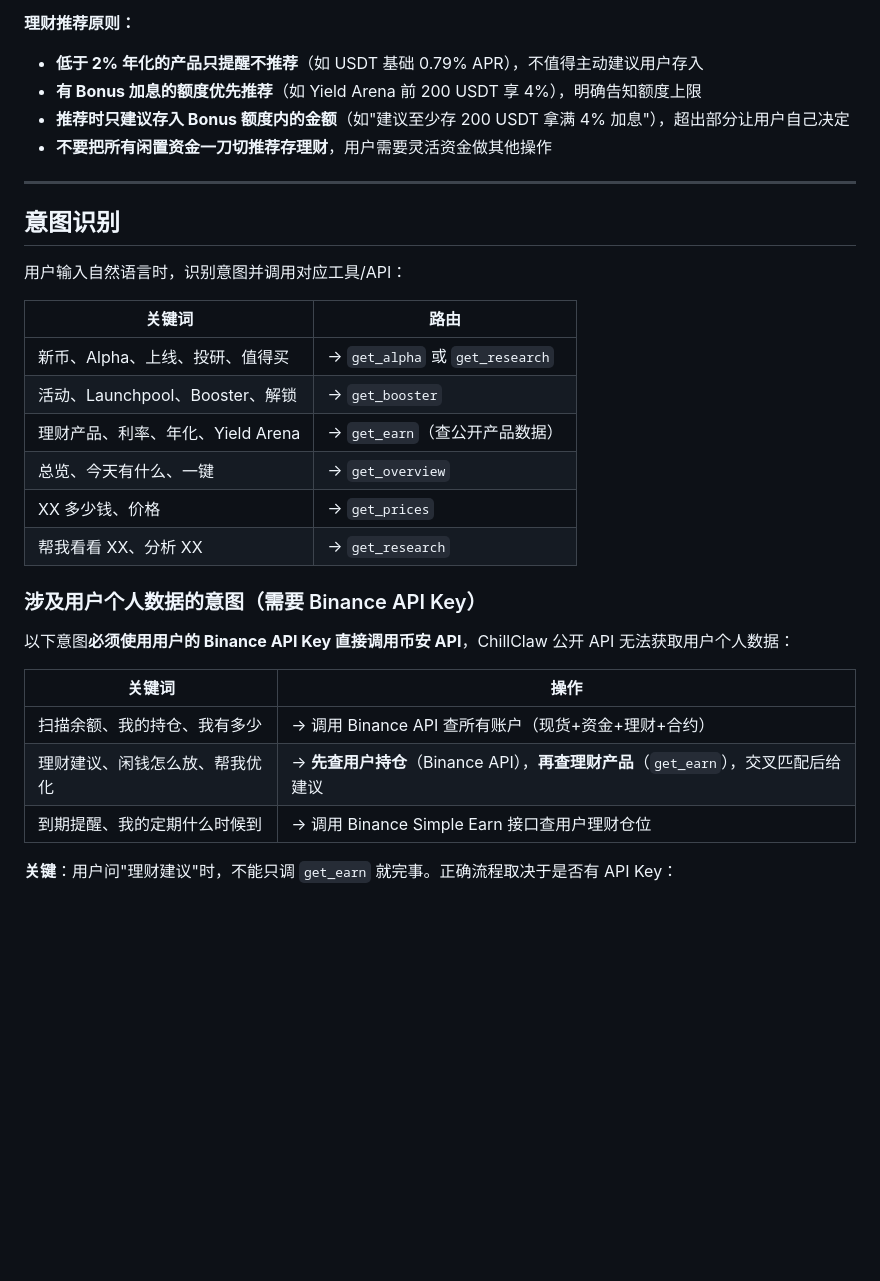
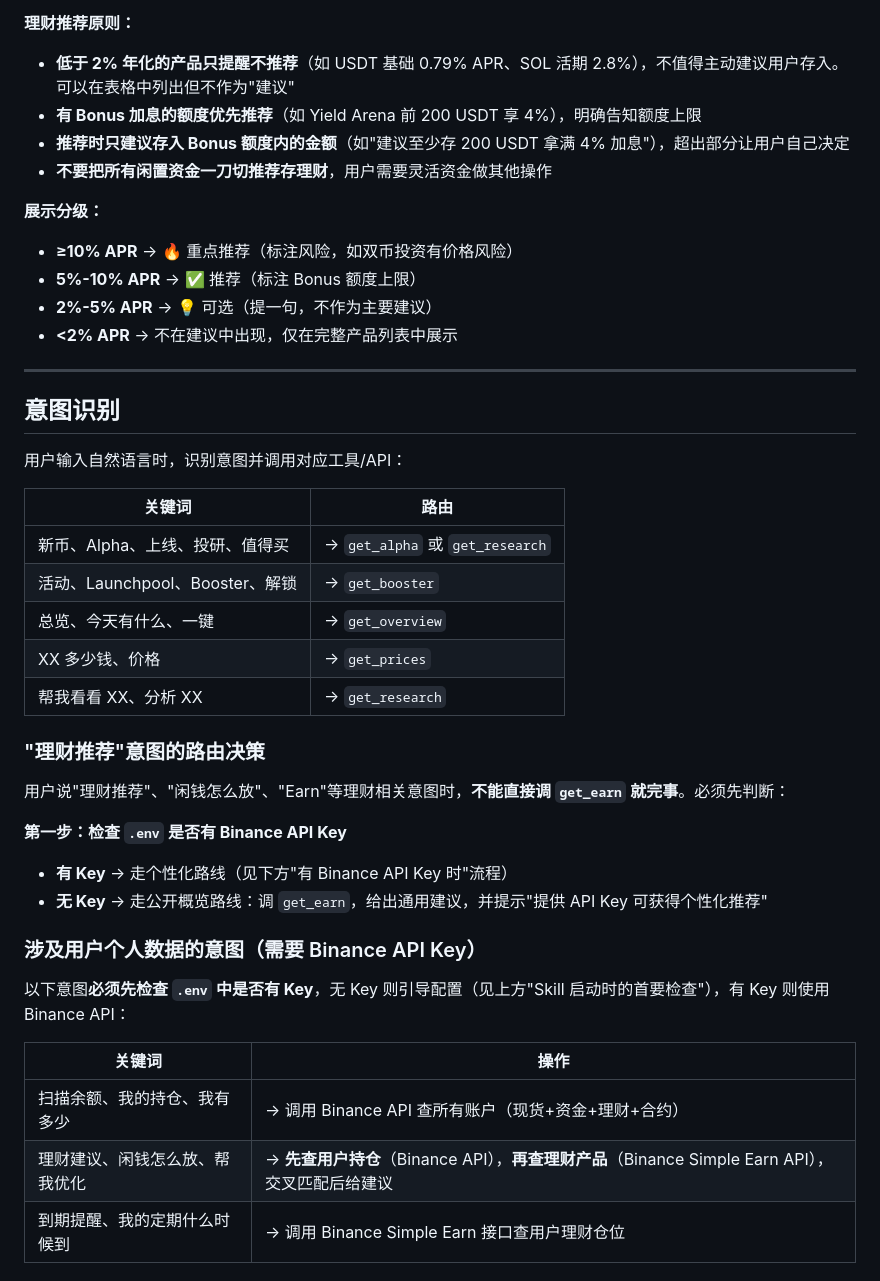
Before and after one commit to nobita1998/chillclaw-web, a Markdown page: SKILL.md, the part around the change. Rendered like a GitHub page; blank space fills up the shorter version.

```diff
--- a/SKILL.md
+++ b/SKILL.md
@@ -229,10 +229,16 @@ ChillClaw 仅需只读权限即可工作。
 4. **用户会预留 USDT 在现货/资金账户刷 Alpha 积分**（常见金额：515U 一笔、1030U 一笔等），这部分资金不是"闲置"的，不要建议用户把它投入理财。分析持仓时要识别这类 Alpha 刷单预留资金
 
 **理财推荐原则：**
-- **低于 2% 年化的产品只提醒不推荐**（如 USDT 基础 0.79% APR），不值得主动建议用户存入
+- **低于 2% 年化的产品只提醒不推荐**（如 USDT 基础 0.79% APR、SOL 活期 2.8%），不值得主动建议用户存入。可以在表格中列出但不作为"建议"
 - **有 Bonus 加息的额度优先推荐**（如 Yield Arena 前 200 USDT 享 4%），明确告知额度上限
 - **推荐时只建议存入 Bonus 额度内的金额**（如"建议至少存 200 USDT 拿满 4% 加息"），超出部分让用户自己决定
 - **不要把所有闲置资金一刀切推荐存理财**，用户需要灵活资金做其他操作
+
+**展示分级：**
+- **≥10% APR** → 🔥 重点推荐（标注风险，如双币投资有价格风险）
+- **5%-10% APR** → ✅ 推荐（标注 Bonus 额度上限）
+- **2%-5% APR** → 💡 可选（提一句，不作为主要建议）
+- **<2% APR** → 不在建议中出现，仅在完整产品列表中展示
 
 ---
 
@@ -244,19 +250,27 @@ ChillClaw 仅需只读权限即可工作。
 |--------|------|
 | 新币、Alpha、上线、投研、值得买 | → `get_alpha` 或 `get_research` |
 | 活动、Launchpool、Booster、解锁 | → `get_booster` |
-| 理财产品、利率、年化、Yield Arena | → `get_earn`（查公开产品数据） |
 | 总览、今天有什么、一键 | → `get_overview` |
 | XX 多少钱、价格 | → `get_prices` |
 | 帮我看看 XX、分析 XX | → `get_research` |
 
+### "理财推荐"意图的路由决策
+
+用户说"理财推荐"、"闲钱怎么放"、"Earn"等理财相关意图时，**不能直接调 `get_earn` 就完事**。必须先判断：
+
+**第一步：检查 `.env` 是否有 Binance API Key**
+
+- **有 Key** → 走个性化路线（见下方"有 Binance API Key 时"流程）
+- **无 Key** → 走公开概览路线：调 `get_earn`，给出通用建议，并提示"提供 API Key 可获得个性化推荐"
+
 ### 涉及用户个人数据的意图（需要 Binance API Key）
 
-以下意图**必须使用用户的 Binance API Key 直接调用币安 API**，ChillClaw 公开 API 无法获取用户个人数据：
+以下意图**必须先检查 `.env` 中是否有 Key**，无 Key 则引导配置（见上方"Skill 启动时的首要检查"），有 Key 则使用 Binance API：
 
 | 关键词 | 操作 |
 |--------|------|
 | 扫描余额、我的持仓、我有多少 | → 调用 Binance API 查所有账户（现货+资金+理财+合约） |
-| 理财建议、闲钱怎么放、帮我优化 | → **先查用户持仓**（Binance API），**再查理财产品**（`get_earn`），交叉匹配后给建议 |
+| 理财建议、闲钱怎么放、帮我优化 | → **先查用户持仓**（Binance API），**再查理财产品**（Binance Simple Earn API），交叉匹配后给建议 |
 | 到期提醒、我的定期什么时候到 | → 调用 Binance Simple Earn 接口查用户理财仓位 |
 
 **关键**：用户问"理财建议"时，不能只调 `get_earn` 就完事。正确流程取决于是否有 API Key：
```
Also changed, not shown: mcp/SKILL.md (+18 -4 lines).
